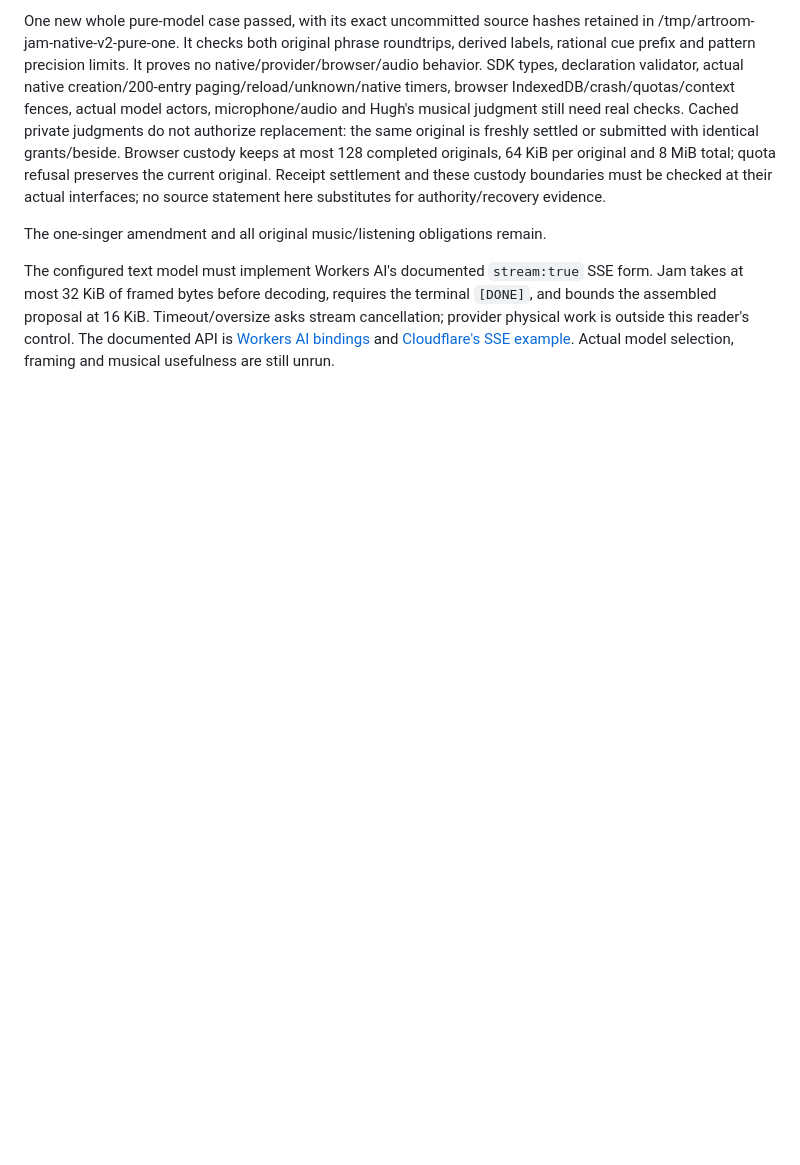
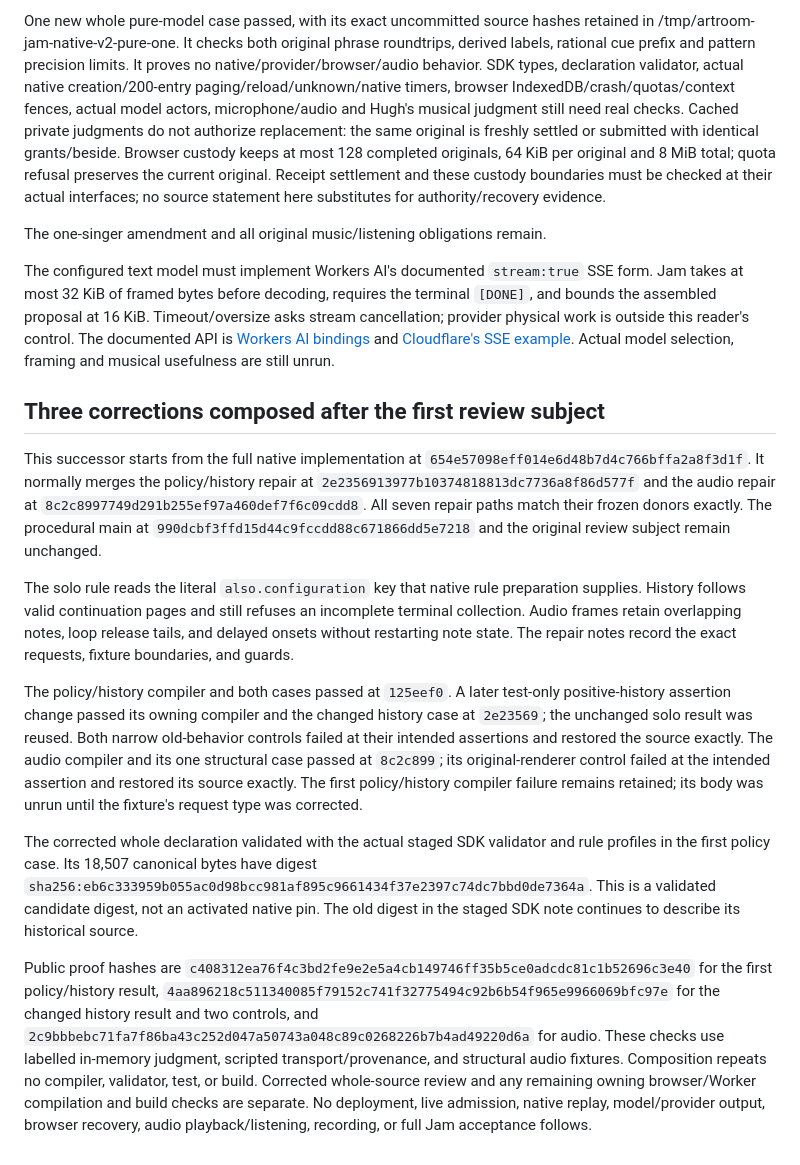
Before and after one commit to generalbusiness-ai/artroom-jam, a Markdown page: notes/2026-10-10-native-v2.md, the part around the change. Drawn GitHub-style; blank space fills up the shorter version.

Commit message:
Record the composed native Jam repairs and bounded evidence
Rests-On: git:sha1:589bca982736a2361d15d53f7572375ef2f7aaf3#git:sha1:1c38db547c9ccad59ab8694db16d53693e62eab8

Rests-On: git:sha1:589bca982736a2361d15d53f7572375ef2f7aaf3#git:sha1:f390b4936f2df48f7f37ed997dacb43b77ef7d2b

Rests-On: git:sha1:589bca982736a2361d15d53f7572375ef2f7aaf3#git:sha1:40339b4a18b8a9afa646b9ac525b4cd2b88523d9

```diff
--- a/notes/2026-10-10-native-v2.md
+++ b/notes/2026-10-10-native-v2.md
@@ -50,3 +50,45 @@ asks stream cancellation; provider physical work is outside this reader's contro
 The documented API is [Workers AI bindings](https://developers.cloudflare.com/workers-ai/configuration/bindings/)
 and [Cloudflare's SSE example](https://blog.cloudflare.com/workers-ai-streaming/).
 Actual model selection, framing and musical usefulness are still unrun.
+
+## Three corrections composed after the first review subject
+
+This successor starts from the full native implementation at `654e57098eff014e6d48b7d4c766bffa2a8f3d1f`.
+It normally merges the policy/history repair at `2e2356913977b10374818813dc7736a8f86d577f`
+and the audio repair at `8c2c8997749d291b255ef97a460def7f6c09cdd8`.
+All seven repair paths match their frozen donors exactly. The procedural
+main at `990dcbf3ffd15d44c9fccdd88c671866dd5e7218` and the original review
+subject remain unchanged.
+
+The solo rule reads the literal `also.configuration` key that native rule
+preparation supplies. History follows valid continuation pages and still
+refuses an incomplete terminal collection. Audio frames retain overlapping
+notes, loop release tails, and delayed onsets without restarting note state.
+The repair notes record the exact requests, fixture boundaries, and guards.
+
+The policy/history compiler and both cases passed at `125eef0`.
+A later test-only positive-history assertion change passed its owning
+compiler and the changed history case at `2e23569`; the unchanged solo
+result was reused. Both narrow old-behavior controls failed at their
+intended assertions and restored the source exactly. The audio compiler
+and its one structural case passed at `8c2c899`; its original-renderer
+control failed at the intended assertion and restored its source exactly.
+The first policy/history compiler failure remains retained; its body was
+unrun until the fixture's request type was corrected.
+
+The corrected whole declaration validated with the actual staged SDK
+validator and rule profiles in the first policy case. Its 18,507 canonical
+bytes have digest `sha256:eb6c333959b055ac0d98bcc981af895c9661434f37e2397c74dc7bbd0de7364a`.
+This is a validated candidate digest, not an activated native pin. The old
+digest in the staged SDK note continues to describe its historical source.
+
+Public proof hashes are `c408312ea76f4c3bd2fe9e2e5a4cb149746ff35b5ce0adcdc81c1b52696c3e40`
+for the first policy/history result, `4aa896218c511340085f79152c741f32775494c92b6b54f965e9966069bfc97e`
+for the changed history result and two controls, and
+`2c9bbbebc71fa7f86ba43c252d047a50743a048c89c0268226b7b4ad49220d6a` for audio.
+These checks use labelled in-memory judgment, scripted transport/provenance,
+and structural audio fixtures. Composition repeats no compiler, validator,
+test, or build. Corrected whole-source review and any remaining owning
+browser/Worker compilation and build checks are separate. No deployment,
+live admission, native replay, model/provider output, browser recovery,
+audio playback/listening, recording, or full Jam acceptance follows.
```
